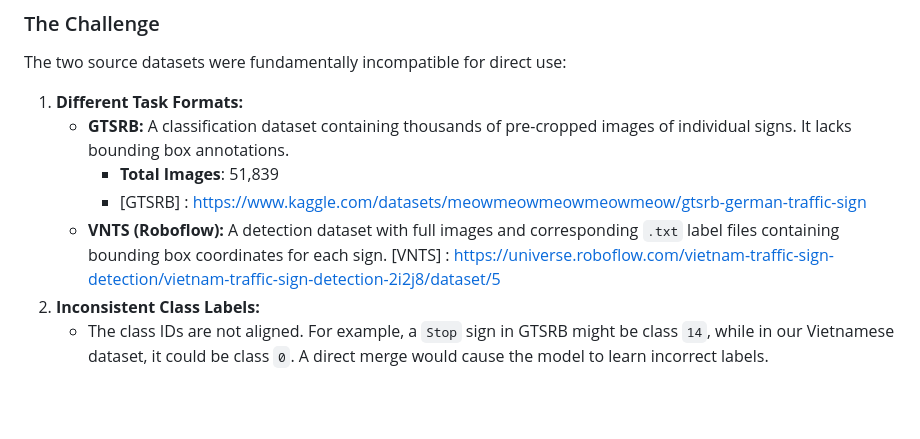
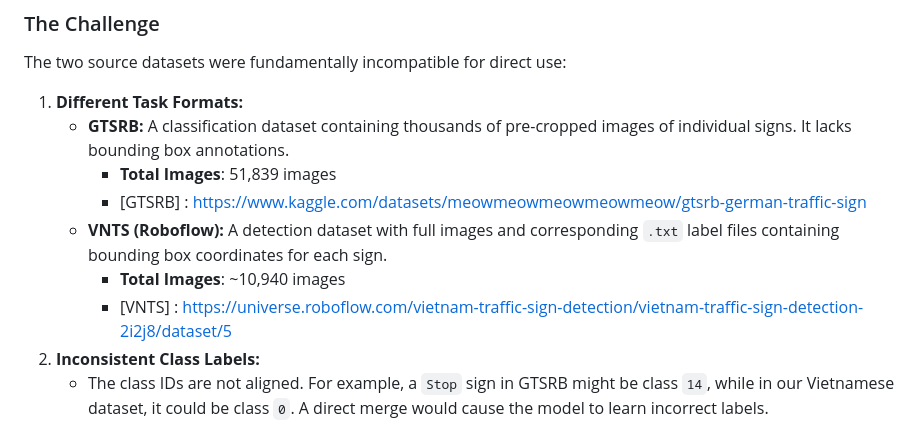
Before and after one commit to Htet-2aung/Traffic-Signs-Detection, a Markdown page: README.md, the part around the change. Rendered like a GitHub page; blank space fills up the shorter version.

```diff
--- a/README.md
+++ b/README.md
@@ -22,10 +22,11 @@ The two source datasets were fundamentally incompatible for direct use:
 
 1.  **Different Task Formats:**
     * **GTSRB:** A classification dataset containing thousands of pre-cropped images of individual signs. It lacks bounding box annotations.
-      - **Total Images**: 51,839
+      - **Total Images**: 51,839 images
       -  [GTSRB] : https://www.kaggle.com/datasets/meowmeowmeowmeowmeow/gtsrb-german-traffic-sign
     * **VNTS (Roboflow):** A detection dataset with full images and corresponding `.txt` label files containing bounding box coordinates for each sign.
-[VNTS] : https://universe.roboflow.com/vietnam-traffic-sign-detection/vietnam-traffic-sign-detection-2i2j8/dataset/5
+      - **Total Images**: ~10,940 images
+      - [VNTS] : https://universe.roboflow.com/vietnam-traffic-sign-detection/vietnam-traffic-sign-detection-2i2j8/dataset/5
 2.  **Inconsistent Class Labels:**
     * The class IDs are not aligned. For example, a `Stop` sign in GTSRB might be class `14`, while in our Vietnamese dataset, it could be class `0`. A direct merge would cause the model to learn incorrect labels.
 
```
